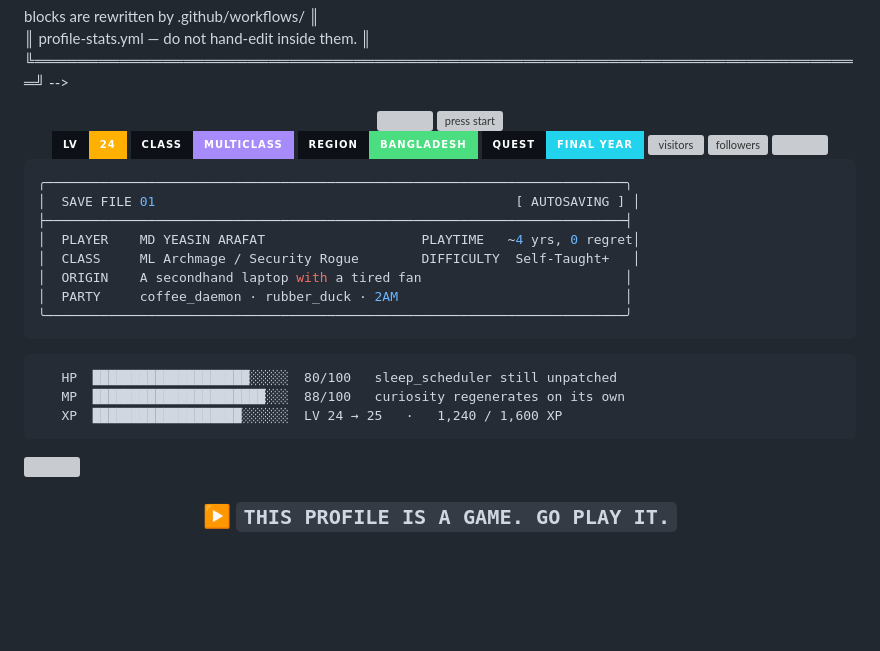
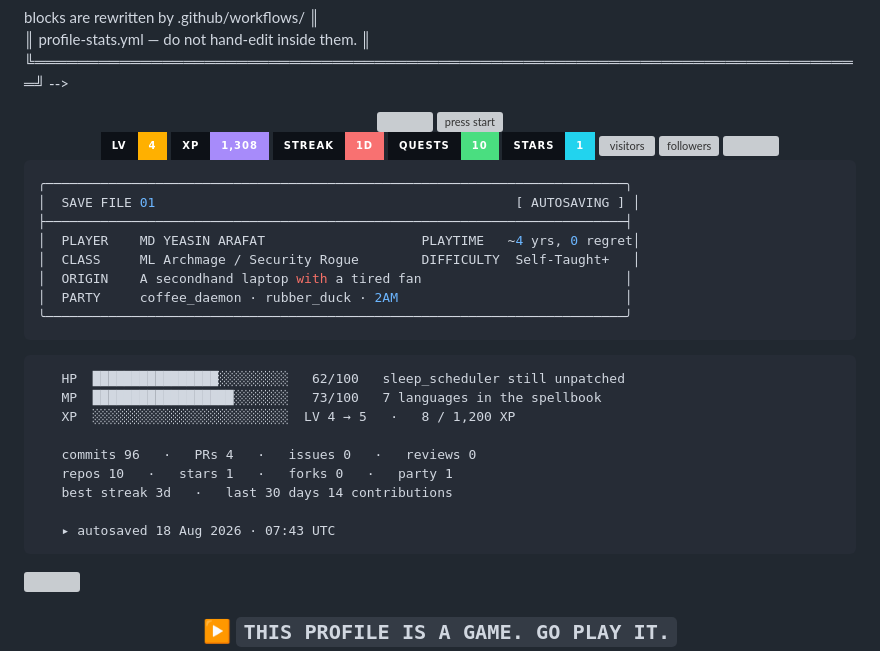
Before and after one commit to CodeWithYeasin/CodeWithYeasin, a Markdown page: README.md, the part around the change. GitHub-like rendering; badges without logos; blank space fills up the shorter version; grey boxes are pictures that could not be loaded.

Commit message:
chore(xp): autosave — stats refreshed

````diff
--- a/README.md
+++ b/README.md
@@ -19,10 +19,11 @@
 
 <!-- ═══════════════ HUD ═══════════════ -->
 <!--START_SECTION:hud-->
-<img src="https://img.shields.io/badge/LV-24-FFB000?style=for-the-badge&labelColor=0D1117&logo=gamejolt&logoColor=FFB000" alt="level" />
-<img src="https://img.shields.io/badge/CLASS-MULTICLASS-A78BFA?style=for-the-badge&labelColor=0D1117" alt="class" />
-<img src="https://img.shields.io/badge/REGION-BANGLADESH-4ADE80?style=for-the-badge&labelColor=0D1117" alt="region" />
-<img src="https://img.shields.io/badge/QUEST-FINAL_YEAR-22D3EE?style=for-the-badge&labelColor=0D1117" alt="quest" />
+<img src="https://img.shields.io/badge/LV-4-FFB000?style=for-the-badge&labelColor=0D1117&logo=gamejolt&logoColor=white" alt="lv" />
+<img src="https://img.shields.io/badge/XP-1,308-A78BFA?style=for-the-badge&labelColor=0D1117" alt="xp" />
+<img src="https://img.shields.io/badge/STREAK-1d-F87171?style=for-the-badge&labelColor=0D1117&logo=fireship&logoColor=white" alt="streak" />
+<img src="https://img.shields.io/badge/QUESTS-10-4ADE80?style=for-the-badge&labelColor=0D1117&logo=github&logoColor=white" alt="quests" />
+<img src="https://img.shields.io/badge/STARS-1-22D3EE?style=for-the-badge&labelColor=0D1117&logo=apachespark&logoColor=white" alt="stars" />
 <!--END_SECTION:hud-->
 
 <img src="https://komarev.com/ghpvc/?username=CodeWithYeasin&label=PLAYERS%20MET&color=ffb000&style=for-the-badge" alt="visitors" />
@@ -45,9 +46,15 @@
 
 <!--START_SECTION:xp-->
 ```text
-   HP  ████████████████████░░░░░  80/100   sleep_scheduler still unpatched
-   MP  ██████████████████████░░░  88/100   curiosity regenerates on its own
-   XP  ███████████████████░░░░░░  LV 24 → 25   ·   1,240 / 1,600 XP
+   HP  ████████████████░░░░░░░░░   62/100   sleep_scheduler still unpatched
+   MP  ██████████████████░░░░░░░   73/100   7 languages in the spellbook
+   XP  ░░░░░░░░░░░░░░░░░░░░░░░░░  LV 4 → 5   ·   8 / 1,200 XP
+
+   commits 96   ·   PRs 4   ·   issues 0   ·   reviews 0
+   repos 10   ·   stars 1   ·   forks 0   ·   party 1
+   best streak 3d   ·   last 30 days 14 contributions
+
+   ▸ autosaved 18 Aug 2026 · 07:43 UTC
 ```
 <!--END_SECTION:xp-->
 
````
